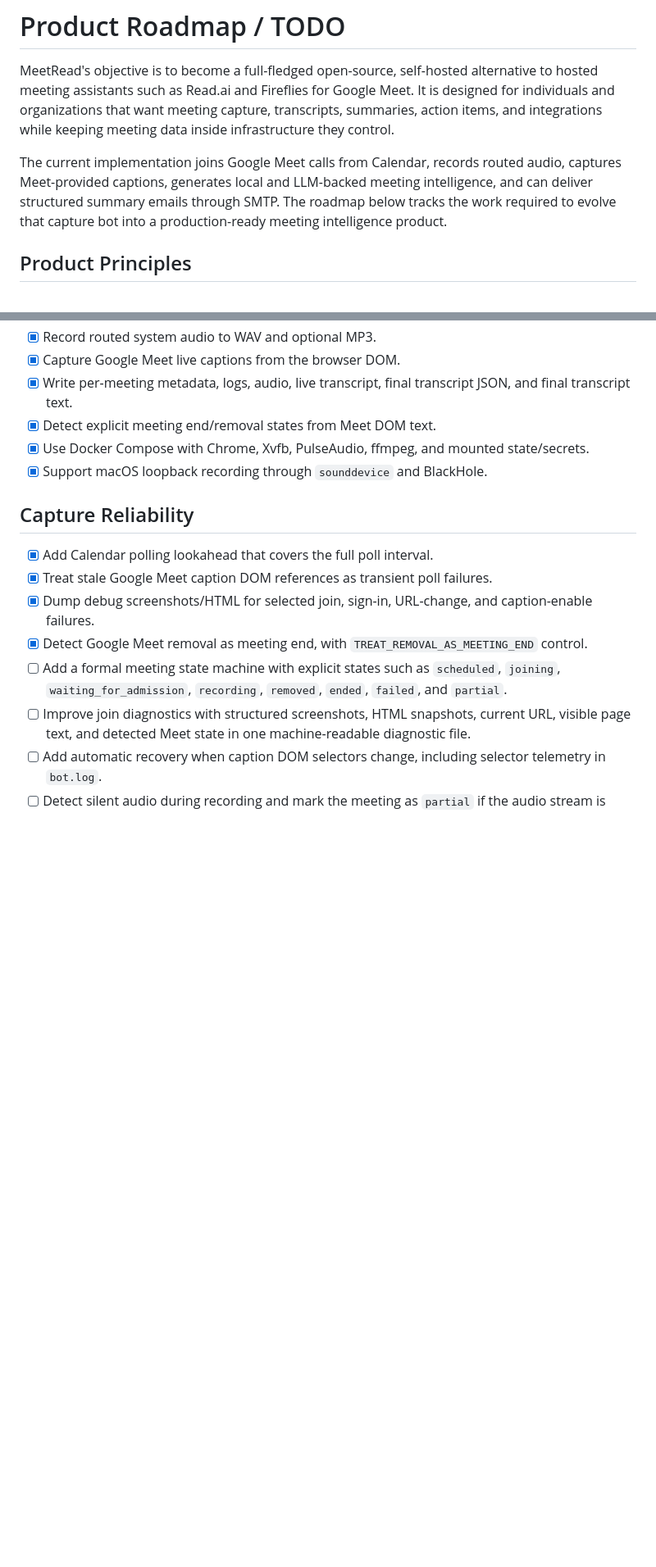
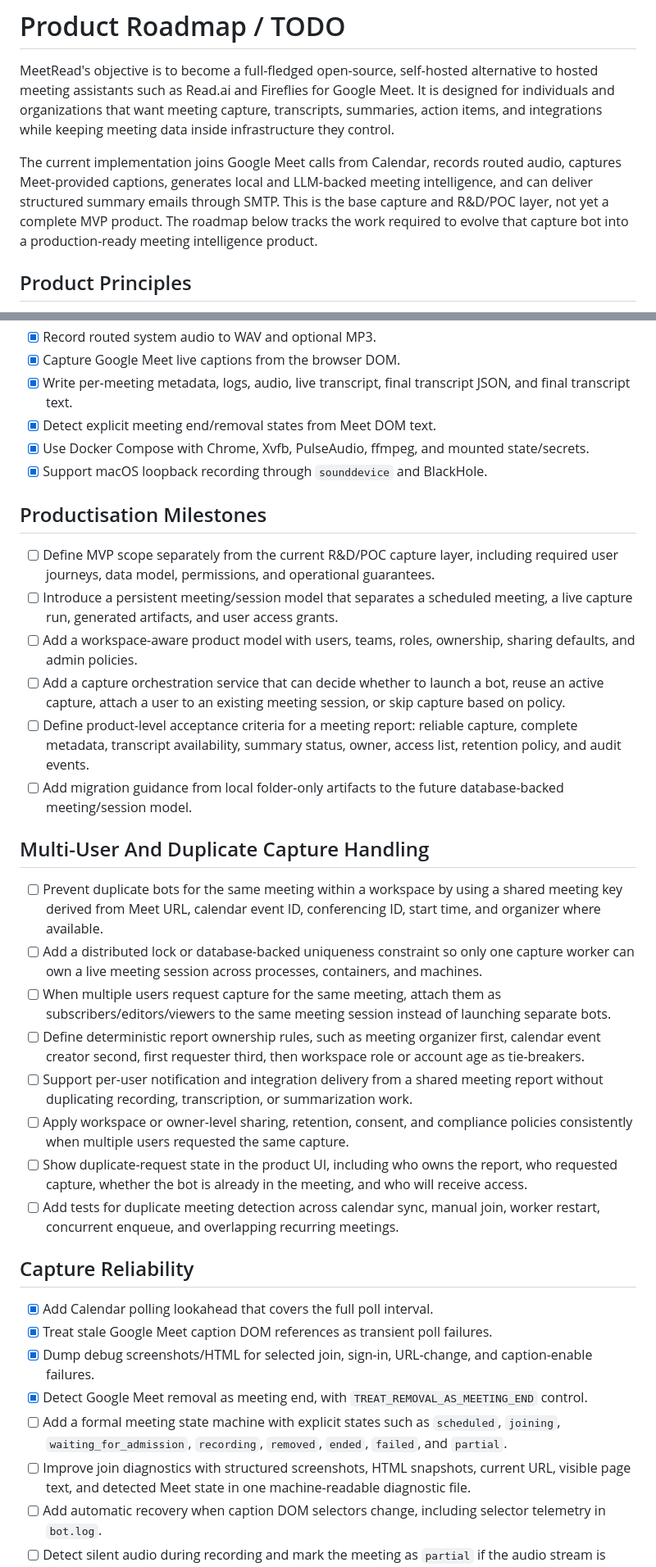
Before and after one commit to ssadev/meetread.ai, a Markdown page: ROADMAP.md, 2 parts joined by grey strips. Shown at 82% size. Drawn GitHub-style; blank space fills up the shorter version.

Commit message:
docs: add productisation roadmap items

```diff
--- a/ROADMAP.md
+++ b/ROADMAP.md
@@ -2,7 +2,7 @@
 
 MeetRead's objective is to become a full-fledged open-source, self-hosted alternative to hosted meeting assistants such as Read.ai and Fireflies for Google Meet. It is designed for individuals and organizations that want meeting capture, transcripts, summaries, action items, and integrations while keeping meeting data inside infrastructure they control.
 
-The current implementation joins Google Meet calls from Calendar, records routed audio, captures Meet-provided captions, generates local and LLM-backed meeting intelligence, and can deliver structured summary emails through SMTP. The roadmap below tracks the work required to evolve that capture bot into a production-ready meeting intelligence product.
+The current implementation joins Google Meet calls from Calendar, records routed audio, captures Meet-provided captions, generates local and LLM-backed meeting intelligence, and can deliver structured summary emails through SMTP. This is the base capture and R&D/POC layer, not yet a complete MVP product. The roadmap below tracks the work required to evolve that capture bot into a production-ready meeting intelligence product.
 
 ## Product Principles
 
@@ -27,6 +27,26 @@ The current implementation joins Google Meet calls from Calendar, records routed
 - [x] Detect explicit meeting end/removal states from Meet DOM text.
 - [x] Use Docker Compose with Chrome, Xvfb, PulseAudio, ffmpeg, and mounted state/secrets.
 - [x] Support macOS loopback recording through `sounddevice` and BlackHole.
+
+## Productisation Milestones
+
+- [ ] Define MVP scope separately from the current R&D/POC capture layer, including required user journeys, data model, permissions, and operational guarantees.
+- [ ] Introduce a persistent meeting/session model that separates a scheduled meeting, a live capture run, generated artifacts, and user access grants.
+- [ ] Add a workspace-aware product model with users, teams, roles, ownership, sharing defaults, and admin policies.
+- [ ] Add a capture orchestration service that can decide whether to launch a bot, reuse an active capture, attach a user to an existing meeting session, or skip capture based on policy.
+- [ ] Define product-level acceptance criteria for a meeting report: reliable capture, complete metadata, transcript availability, summary status, owner, access list, retention policy, and audit events.
+- [ ] Add migration guidance from local folder-only artifacts to the future database-backed meeting/session model.
+
+## Multi-User And Duplicate Capture Handling
+
+- [ ] Prevent duplicate bots for the same meeting within a workspace by using a shared meeting key derived from Meet URL, calendar event ID, conferencing ID, start time, and organizer where available.
+- [ ] Add a distributed lock or database-backed uniqueness constraint so only one capture worker can own a live meeting session across processes, containers, and machines.
+- [ ] When multiple users request capture for the same meeting, attach them as subscribers/editors/viewers to the same meeting session instead of launching separate bots.
+- [ ] Define deterministic report ownership rules, such as meeting organizer first, calendar event creator second, first requester third, then workspace role or account age as tie-breakers.
+- [ ] Support per-user notification and integration delivery from a shared meeting report without duplicating recording, transcription, or summarization work.
+- [ ] Apply workspace or owner-level sharing, retention, consent, and compliance policies consistently when multiple users requested the same capture.
+- [ ] Show duplicate-request state in the product UI, including who owns the report, who requested capture, whether the bot is already in the meeting, and who will receive access.
+- [ ] Add tests for duplicate meeting detection across calendar sync, manual join, worker restart, concurrent enqueue, and overlapping recurring meetings.
 
 ## Capture Reliability
 
```
